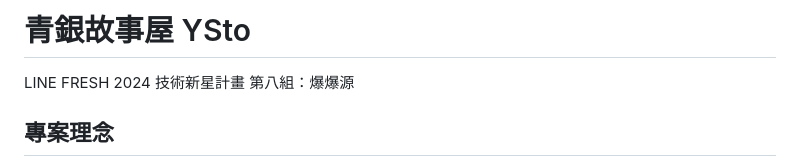
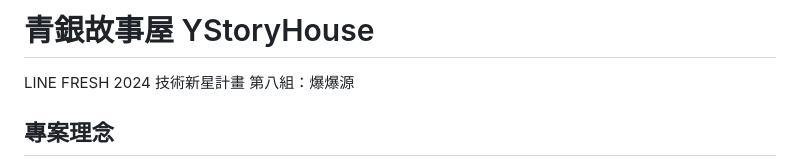
Before and after one commit to ChuEating1005/2024-LINE-FRESH, a Markdown page: README.md, the part around the change. GitHub-like rendering.

```diff
--- a/README.md
+++ b/README.md
@@ -1,4 +1,4 @@
-# 青銀故事屋 YSto
+# 青銀故事屋 YStoryHouse
 
 LINE FRESH 2024 技術新星計畫 第八組：爆爆源
 
```
